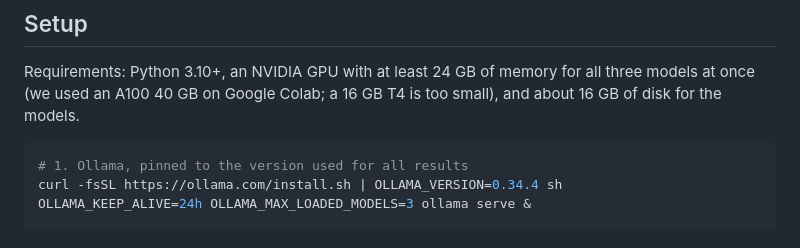
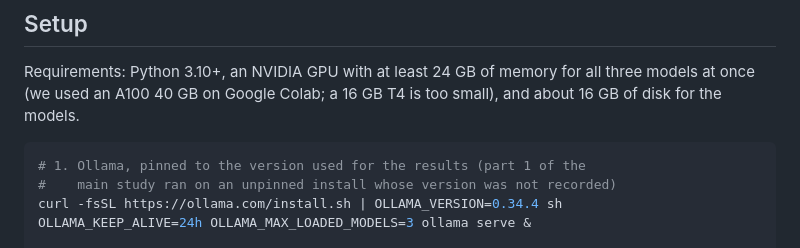
Before and after one commit to GuyZilberman/AttackingViaParaphrasing, a Markdown page: README.md, the part around the change. Rendered like a GitHub page.

Commit message:
Correct the Ollama version claim for the main study
Part 1 of the main study (the first 68 questions) ran on a Colab runtime
set up with the unpinned Ollama install script, and its version was not
recorded; only part 2 and B1 were pinned to 0.34.4. The docs claimed
0.34.4 for all of it.

Co-Authored-By: Claude Opus 5.5 <noreply@anthropic.com>

````diff
--- a/README.md
+++ b/README.md
@@ -26,7 +26,8 @@ all three models at once (we used an A100 40 GB on Google Colab; a 16 GB T4 is
 too small), and about 16 GB of disk for the models.
 
 ```bash
-# 1. Ollama, pinned to the version used for all results
+# 1. Ollama, pinned to the version used for the results (part 1 of the
+#    main study ran on an unpinned install whose version was not recorded)
 curl -fsSL https://ollama.com/install.sh | OLLAMA_VERSION=0.34.4 sh
 OLLAMA_KEEP_ALIVE=24h OLLAMA_MAX_LOADED_MODELS=3 ollama serve &
 
````
